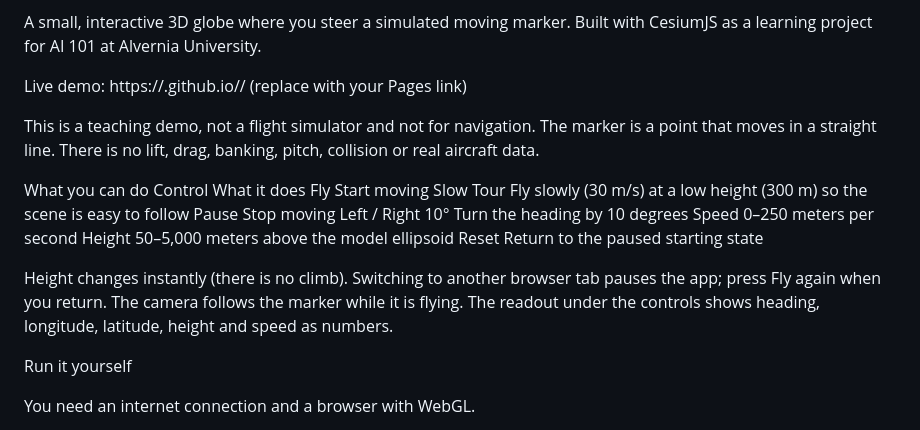
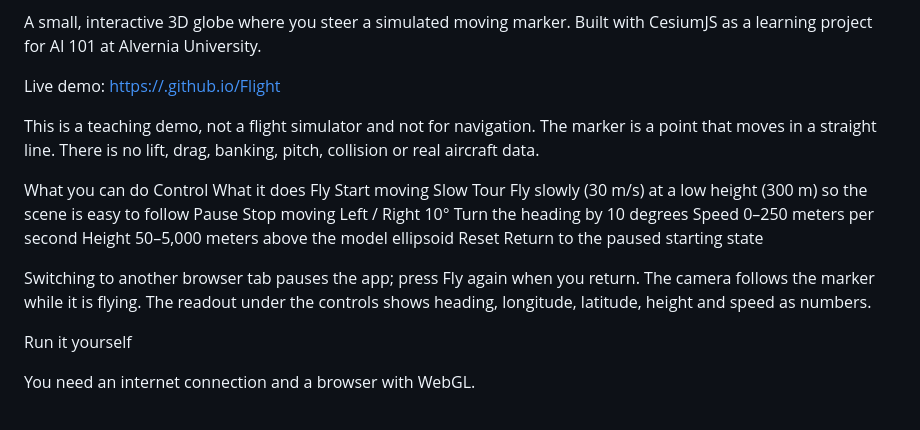
Before and after one commit to EvanBeitler/FlightSimLab, a Markdown page: README.md, the part around the change. Drawn GitHub-style.

```diff
--- a/README.md
+++ b/README.md
@@ -2,7 +2,7 @@ Flight Lab
 
 A small, interactive 3D globe where you steer a simulated moving marker. Built with CesiumJS as a learning project for AI 101 at Alvernia University.
 
-Live demo: https://<your-username>.github.io/<repo-name>/ (replace with your Pages link)
+Live demo: [https://<your-username>.github.io/Flight](https://evanbeitler.github.io/FlightSimLab/index.html)
 
 This is a teaching demo, not a flight simulator and not for navigation. The marker is a point that moves in a straight line. There is no lift, drag, banking, pitch, collision or real aircraft data.
 
@@ -16,7 +16,7 @@ Speed	0–250 meters per second
 Height	50–5,000 meters above the model ellipsoid
 Reset	Return to the paused starting state
 
-Height changes instantly (there is no climb). Switching to another browser tab pauses the app; press Fly again when you return. The camera follows the marker while it is flying. The readout under the controls shows heading, longitude, latitude, height and speed as numbers.
+Switching to another browser tab pauses the app; press Fly again when you return. The camera follows the marker while it is flying. The readout under the controls shows heading, longitude, latitude, height and speed as numbers.
 
 Run it yourself
 
```
